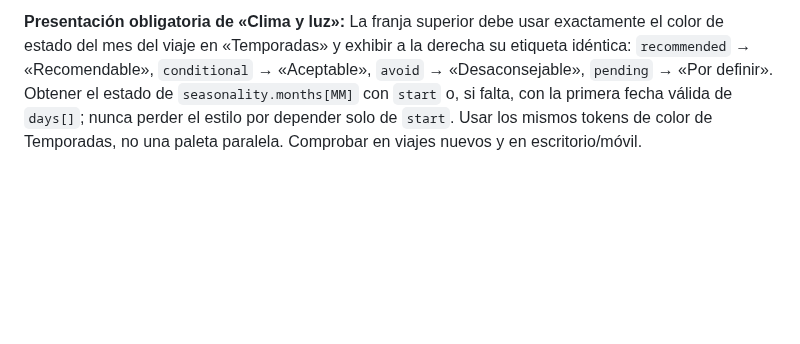
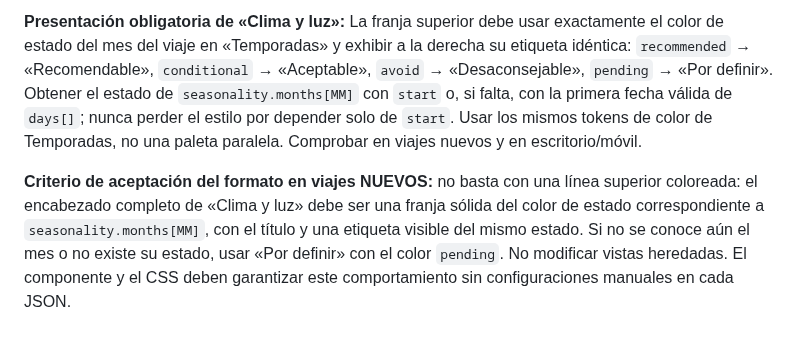
Before and after one commit to JesusRiddle/atlas-viajes, a Markdown page: docs/trip-editorial-guide.md, the part around the change. Rendered like a GitHub page; blank space fills up the shorter version.

Commit message:
docs(climate): make full seasonal header and status mandatory for all new trips

```diff
--- a/docs/trip-editorial-guide.md
+++ b/docs/trip-editorial-guide.md
@@ -178,3 +178,5 @@ Cada jornada con tren o autobús debe incluir enlaces Google Maps de sus estacio
 En viajes del formato nuevo, la tarjeta de Panorama debe mostrar un **rango global de planeación** cuando existan supuestos suficientes, no solo el subtotal de hospedaje ni una cifra de precisión engañosa. El rango debe indicar que es estimado y detallar en presupuesto qué costos abarca y cuáles faltan. Las cotizaciones para fechas distintas (por ejemplo, septiembre cuando se viajará en octubre) solo sirven como referencias y deben quedar claramente separadas del costo confirmado; no deben sumarse como compra. Cada moneda extranjera del viaje, incluida JPY, debe mostrarse en la tarjeta con tipo de cambio, fecha y fuente; nunca condicionar la vista exclusivamente a EUR o USD. Comprobar el resultado renderizado, no solo la presencia de campos del JSON. El bloque «Clima y luz» debe priorizar el mes del viaje y relegar los meses alternativos a un apunte breve.
 
 **Presentación obligatoria de «Clima y luz»:** La franja superior debe usar exactamente el color de estado del mes del viaje en «Temporadas» y exhibir a la derecha su etiqueta idéntica: `recommended` → «Recomendable», `conditional` → «Aceptable», `avoid` → «Desaconsejable», `pending` → «Por definir». Obtener el estado de `seasonality.months[MM]` con `start` o, si falta, con la primera fecha válida de `days[]`; nunca perder el estilo por depender solo de `start`. Usar los mismos tokens de color de Temporadas, no una paleta paralela. Comprobar en viajes nuevos y en escritorio/móvil.
+
+**Criterio de aceptación del formato en viajes NUEVOS:** no basta con una línea superior coloreada: el encabezado completo de «Clima y luz» debe ser una franja sólida del color de estado correspondiente a `seasonality.months[MM]`, con el título y una etiqueta visible del mismo estado. Si no se conoce aún el mes o no existe su estado, usar «Por definir» con el color `pending`. No modificar vistas heredadas. El componente y el CSS deben garantizar este comportamiento sin configuraciones manuales en cada JSON.
```
